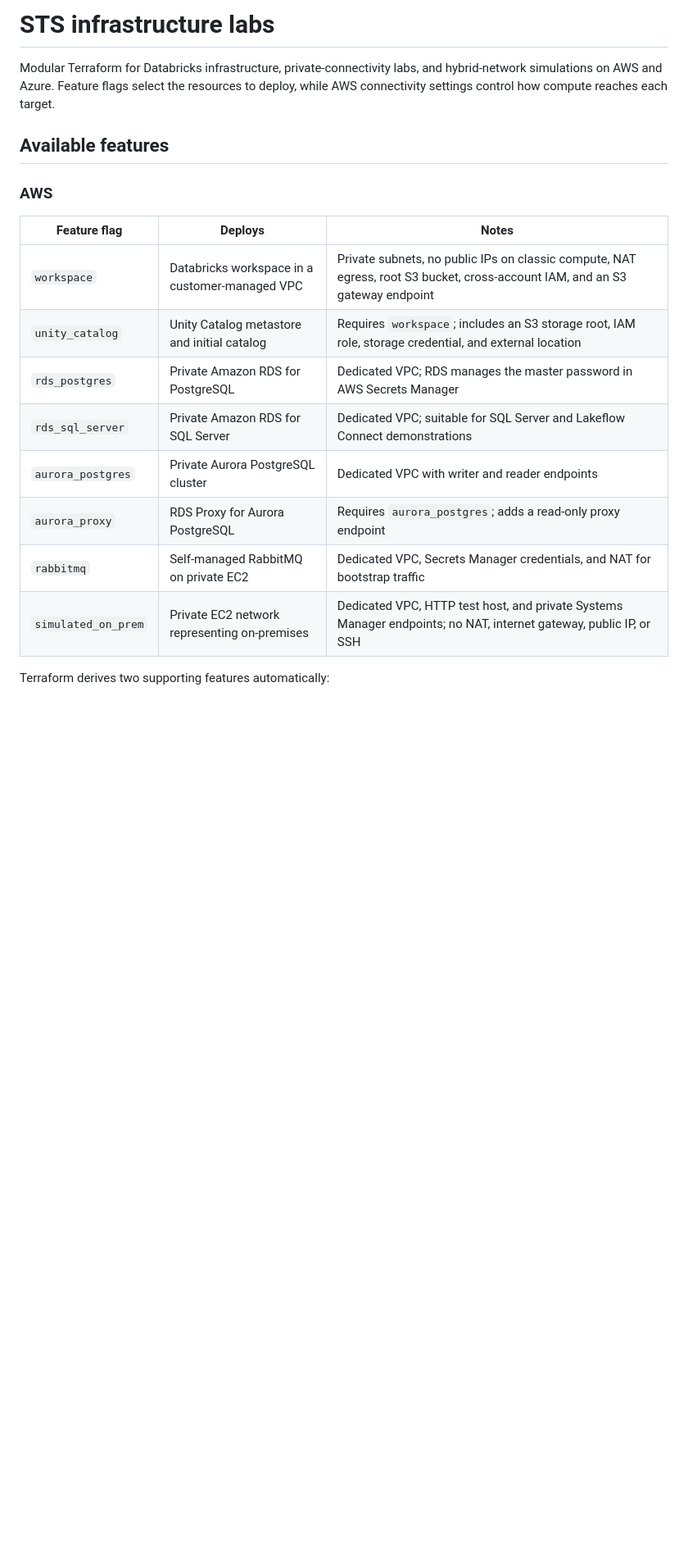
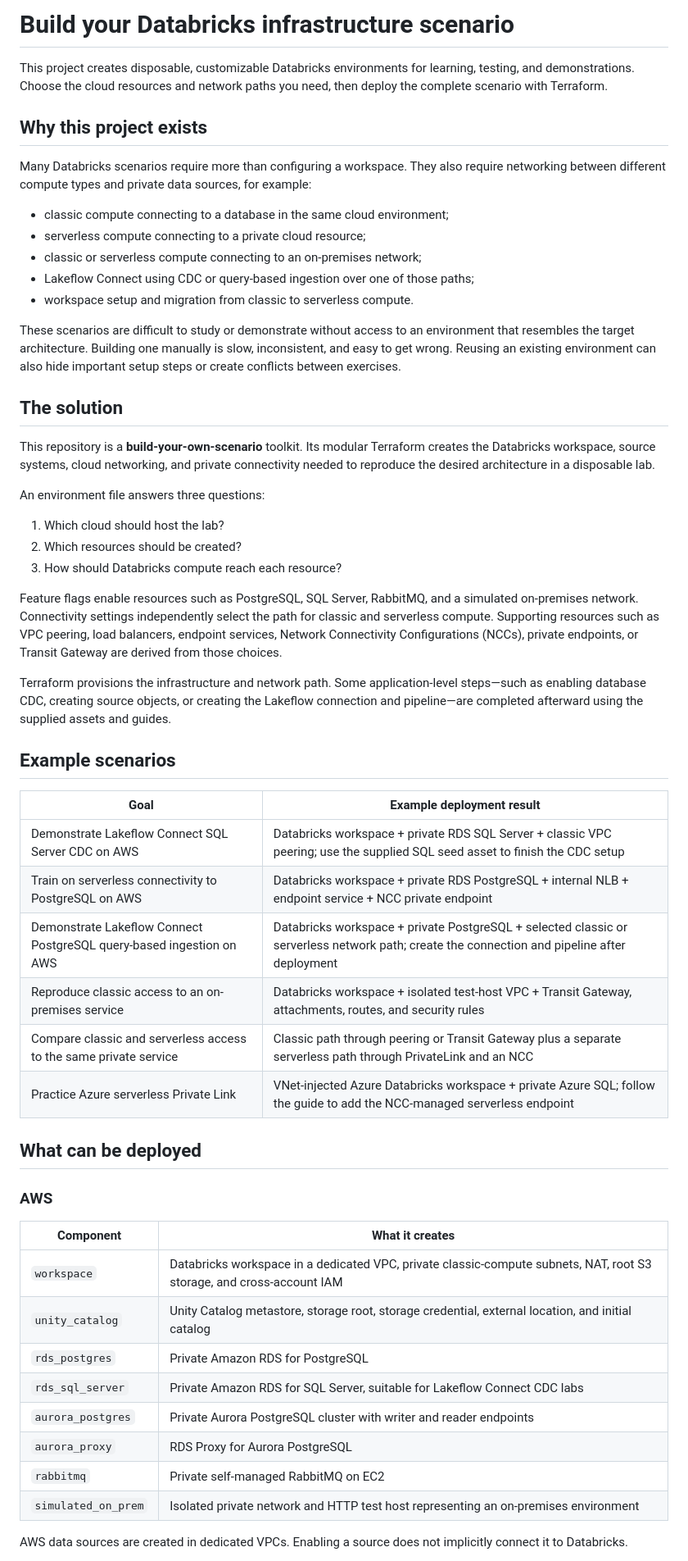
Before and after one commit to jpgianfaldoni/sts-infra, a Markdown page: README.md, the part around one of its changes. Shown at 82% size. GitHub-like rendering; blank space fills up the shorter version.

Commit message:
docs: clarify project purpose and usage

```diff
--- a/README.md
+++ b/README.md
@@ -1,21 +1,76 @@
-# STS infrastructure labs
+# Build your Databricks infrastructure scenario
 
-Modular Terraform for Databricks infrastructure, private-connectivity labs, and hybrid-network simulations on AWS and Azure. Feature flags select the resources to deploy, while AWS connectivity settings control how compute reaches each target.
+This project creates disposable, customizable Databricks environments for
+learning, testing, and demonstrations. Choose the cloud resources and
+network paths you need, then deploy the complete scenario with Terraform.
 
-## Available features
+## Why this project exists
+
+Many Databricks scenarios require more than configuring a workspace. They also
+require networking between different compute types and private data
+sources, for example:
+
+- classic compute connecting to a database in the same cloud environment;
+- serverless compute connecting to a private cloud resource;
+- classic or serverless compute connecting to an on-premises network;
+- Lakeflow Connect using CDC or query-based ingestion over one of those paths;
+- workspace setup and migration from classic to serverless compute.
+
+These scenarios are difficult to study or demonstrate without access to an
+environment that resembles the target architecture. Building one manually
+is slow, inconsistent, and easy to get wrong. Reusing an existing environment
+can also hide important setup steps or create conflicts between exercises.
+
+## The solution
+
+This repository is a **build-your-own-scenario** toolkit. Its modular Terraform
+creates the Databricks workspace, source systems, cloud networking, and private
+connectivity needed to reproduce the desired architecture in a disposable lab.
+
+An environment file answers three questions:
+
+1. Which cloud should host the lab?
+2. Which resources should be created?
+3. How should Databricks compute reach each resource?
+
+Feature flags enable resources such as PostgreSQL, SQL Server, RabbitMQ, and a
+simulated on-premises network. Connectivity settings independently select the
+path for classic and serverless compute. Supporting resources such as VPC
+peering, load balancers, endpoint services, Network Connectivity
+Configurations (NCCs), private endpoints, or Transit Gateway are derived from
+those choices.
+
+Terraform provisions the infrastructure and network path. Some
+application-level steps—such as enabling database CDC, creating source objects,
+or creating the Lakeflow connection and pipeline—are completed afterward using
+the supplied assets and guides.
+
+## Example scenarios
+
+| Goal | Example deployment result |
+| --- | --- |
+| Demonstrate Lakeflow Connect SQL Server CDC on AWS | Databricks workspace + private RDS SQL Server + classic VPC peering; use the supplied SQL seed asset to finish the CDC setup |
+| Train on serverless connectivity to PostgreSQL on AWS | Databricks workspace + private RDS PostgreSQL + internal NLB + endpoint service + NCC private endpoint |
+| Demonstrate Lakeflow Connect PostgreSQL query-based ingestion on AWS | Databricks workspace + private PostgreSQL + selected classic or serverless network path; create the connection and pipeline after deployment |
+| Reproduce classic access to an on-premises service | Databricks workspace + isolated test-host VPC + Transit Gateway, attachments, routes, and security rules |
+| Compare classic and serverless access to the same private service | Classic path through peering or Transit Gateway plus a separate serverless path through PrivateLink and an NCC |
+| Practice Azure serverless Private Link | VNet-injected Azure Databricks workspace + private Azure SQL; follow the guide to add the NCC-managed serverless endpoint |
+
+## What can be deployed
 
 ### AWS
 
-| Feature flag | Deploys | Notes |
-| --- | --- | --- |
-| `workspace` | Databricks workspace in a customer-managed VPC | Private subnets, no public IPs on classic compute, NAT egress, root S3 bucket, cross-account IAM, and an S3 gateway endpoint |
-| `unity_catalog` | Unity Catalog metastore and initial catalog | Requires `workspace`; includes an S3 storage root, IAM role, storage credential, and external location |
-| `rds_postgres` | Private Amazon RDS for PostgreSQL | Dedicated VPC; RDS manages the master password in AWS Secrets Manager |
-| `rds_sql_server` | Private Amazon RDS for SQL Server | Dedicated VPC; suitable for SQL Server and Lakeflow Connect demonstrations |
-| `aurora_postgres` | Private Aurora PostgreSQL cluster | Dedicated VPC with writer and reader endpoints |
-| `aurora_proxy` | RDS Proxy for Aurora PostgreSQL | Requires `aurora_postgres`; adds a read-only proxy endpoint |
-| `rabbitmq` | Self-managed RabbitMQ on private EC2 | Dedicated VPC, Secrets Manager credentials, and NAT for bootstrap traffic |
-| `simulated_on_prem` | Private EC2 network representing on-premises | Dedicated VPC, HTTP test host, and private Systems Manager endpoints; no NAT, internet gateway, public IP, or SSH |
+| Component | What it creates |
+| --- | --- |
+| `workspace` | Databricks workspace in a dedicated VPC, private classic-compute subnets, NAT, root S3 storage, and cross-account IAM |
+| `unity_catalog` | Unity Catalog metastore, storage root, storage credential, external location, and initial catalog |
+| `rds_postgres` | Private Amazon RDS for PostgreSQL |
+| `rds_sql_server` | Private Amazon RDS for SQL Server, suitable for Lakeflow Connect CDC labs |
+| `aurora_postgres` | Private Aurora PostgreSQL cluster with writer and reader endpoints |
+| `aurora_proxy` | RDS Proxy for Aurora PostgreSQL |
+| `rabbitmq` | Private self-managed RabbitMQ on EC2 |
+| `simulated_on_prem` | Isolated private network and HTTP test host representing an on-premises environment |
 
-Terraform derives two supporting features automatically:
+AWS data sources are created in dedicated VPCs. Enabling a source does not
+implicitly connect it to Databricks.
 
```
Also changed, not shown: other parts of README.md (+89 -134 lines).
